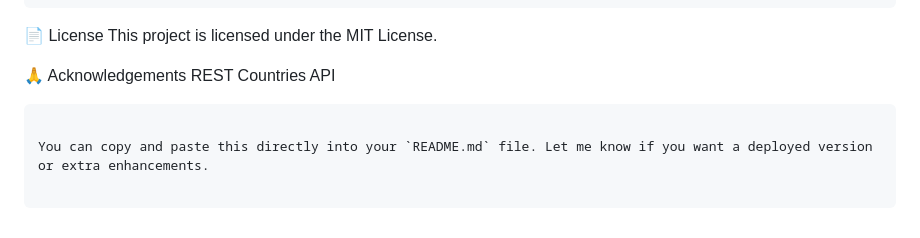
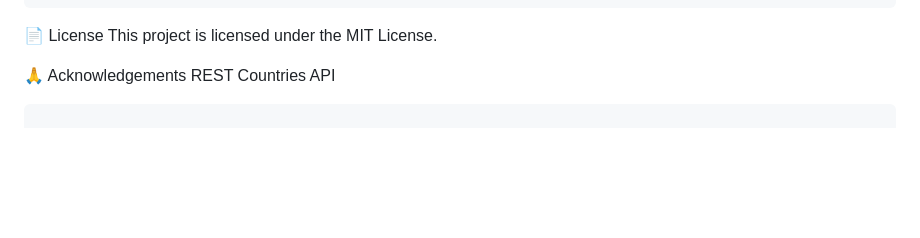
Before and after one commit to aminbiography/rest-countries-api, a Markdown page: README.md, the part around the change. Rendered like a GitHub page; blank space fills up the shorter version.

````diff
--- a/README.md
+++ b/README.md
@@ -165,7 +165,3 @@ This project is licensed under the MIT License.
 REST Countries API
 
 ```
-
-You can copy and paste this directly into your `README.md` file. Let me know if you want a deployed version or extra enhancements.
-
-```
````
